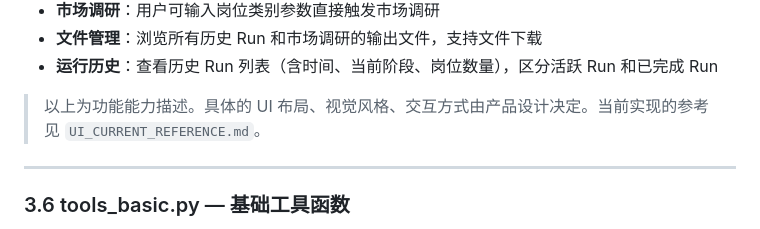
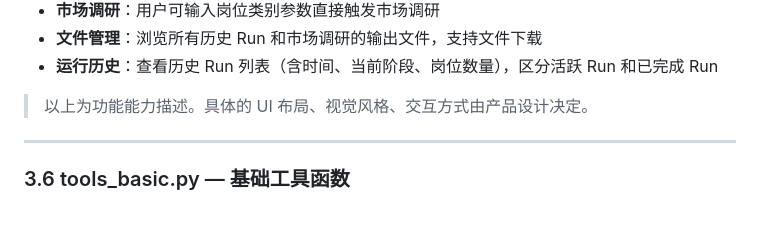
Before and after one commit to Lzz297/jobpilot, a Markdown page: PROJECT_INTRO.md, the part around the change. Rendered like a GitHub page.

Commit message:
chore: remove unnecessary UI_CURRENT_REFERENCE.md
Old UI implementation details will be replaced by upcoming redesign. Git history preserves them if needed.

```diff
--- a/PROJECT_INTRO.md
+++ b/PROJECT_INTRO.md
@@ -493,7 +493,7 @@ Web UI 提供与终端 CLI 相同的功能，通过浏览器访问。核心能
 - **文件管理**：浏览所有历史 Run 和市场调研的输出文件，支持文件下载
 - **运行历史**：查看历史 Run 列表（含时间、当前阶段、岗位数量），区分活跃 Run 和已完成 Run
 
-> 以上为功能能力描述。具体的 UI 布局、视觉风格、交互方式由产品设计决定。当前实现的参考见 `UI_CURRENT_REFERENCE.md`。
+> 以上为功能能力描述。具体的 UI 布局、视觉风格、交互方式由产品设计决定。
 
 ---
 
```
Also changed, not shown: UI_CURRENT_REFERENCE.md (deleted, +0 -148 lines).
